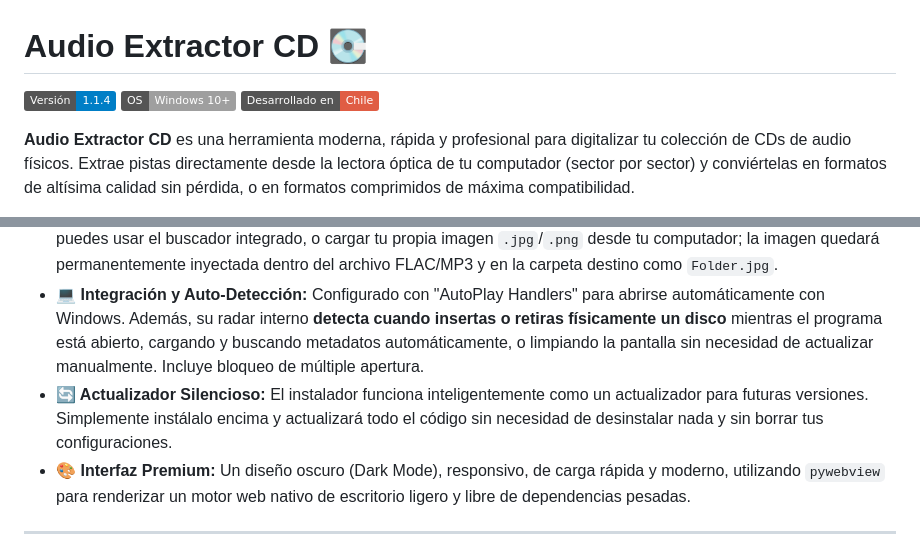
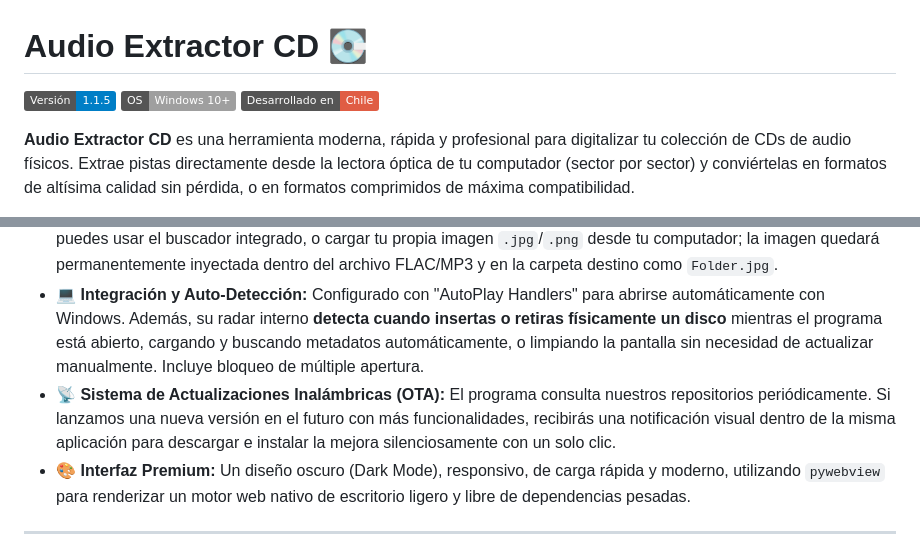
Before and after one commit to AO-Labs-Chile/Audio-Extractor-CD, a Markdown page: README.md, 2 parts joined by grey strips. Drawn GitHub-style; badges without logos.

```diff
--- a/README.md
+++ b/README.md
@@ -1,6 +1,6 @@
 # Audio Extractor CD 💽
 
-![Release Version](https://img.shields.io/badge/Versión-1.1.4-blue)
+![Release Version](https://img.shields.io/badge/Versión-1.1.5-blue)
 ![OS](https://img.shields.io/badge/OS-Windows_10%2B-lightgrey)
 ![Made in Chile](https://img.shields.io/badge/Desarrollado_en-Chile-red)
 
@@ -17,7 +17,7 @@ Desarrollado por **AO Labs Chile** ([www.aolabs.cl](https://www.aolabs.cl)).
 - **🌐 Metadatos Automáticos y Manuales:** Poderoso motor de búsqueda conectado a la API de **iTunes Store**, **Discogs** y **MusicBrainz**. Al insertar un disco, el programa detecta automáticamente álbumes y pistas, o te permite buscarlos en la base de datos de Discogs con un clic.
 - **🖼️ Gestión de Portadas Inteligente:** Autodescarga carátulas en altísima resolución. Si no encuentra la correcta, puedes usar el buscador integrado, o cargar tu propia imagen `.jpg`/`.png` desde tu computador; la imagen quedará permanentemente inyectada dentro del archivo FLAC/MP3 y en la carpeta destino como `Folder.jpg`.
 - **💻 Integración y Auto-Detección:** Configurado con "AutoPlay Handlers" para abrirse automáticamente con Windows. Además, su radar interno **detecta cuando insertas o retiras físicamente un disco** mientras el programa está abierto, cargando y buscando metadatos automáticamente, o limpiando la pantalla sin necesidad de actualizar manualmente. Incluye bloqueo de múltiple apertura.
-- **🔄 Actualizador Silencioso:** El instalador funciona inteligentemente como un actualizador para futuras versiones. Simplemente instálalo encima y actualizará todo el código sin necesidad de desinstalar nada y sin borrar tus configuraciones.
+- **📡 Sistema de Actualizaciones Inalámbricas (OTA):** El programa consulta nuestros repositorios periódicamente. Si lanzamos una nueva versión en el futuro con más funcionalidades, recibirás una notificación visual dentro de la misma aplicación para descargar e instalar la mejora silenciosamente con un solo clic.
 - **🎨 Interfaz Premium:** Un diseño oscuro (Dark Mode), responsivo, de carga rápida y moderno, utilizando `pywebview` para renderizar un motor web nativo de escritorio ligero y libre de dependencias pesadas.
 
 ---
```
